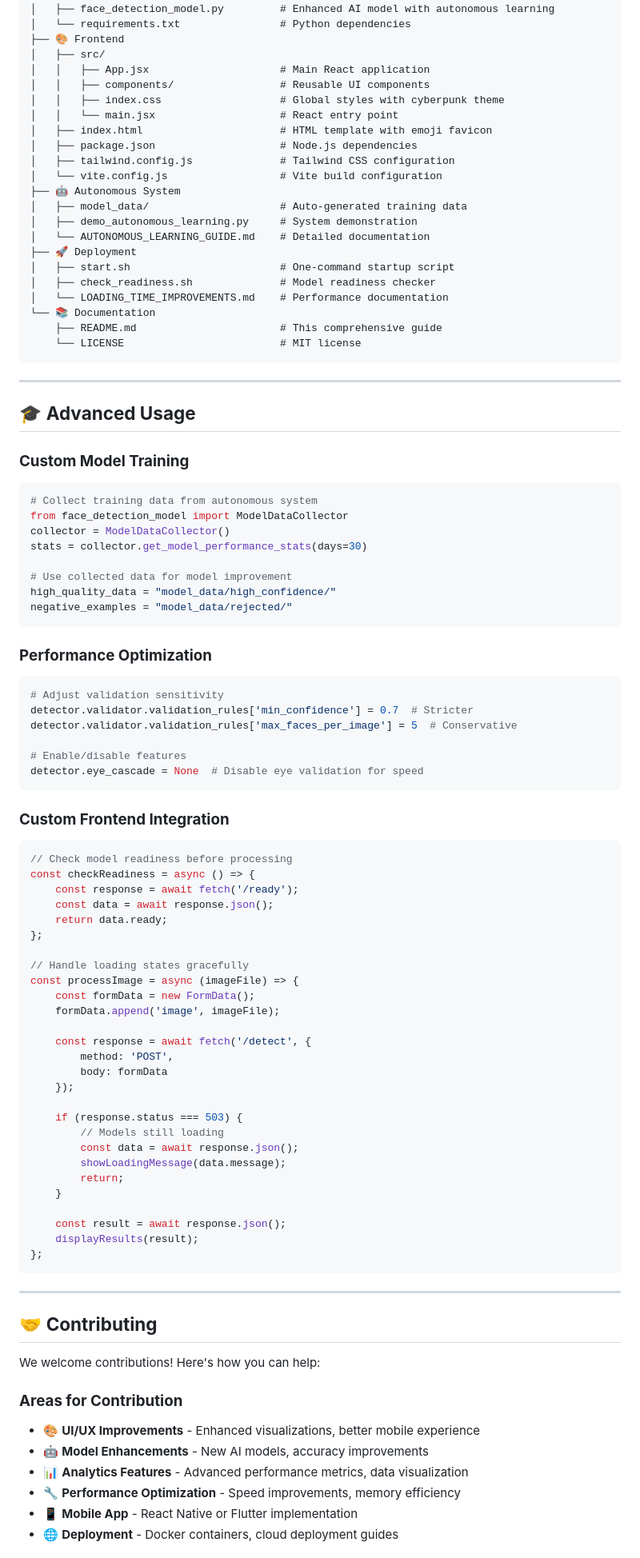
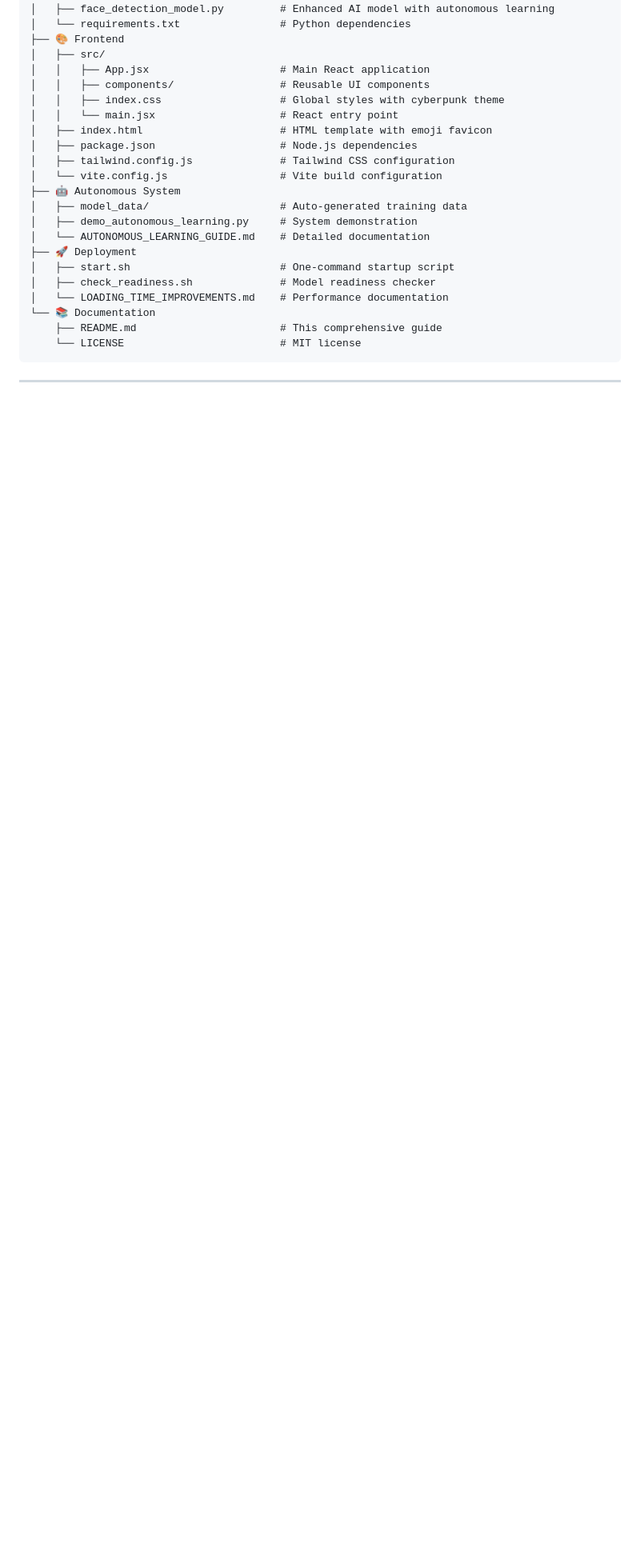
Before and after one commit to Param-10/FaceDetection_App, a Markdown page: README.md, the part around the change printed below. Shown: that part at 80% size. Rendered like a GitHub page; blank space fills up the shorter version.

````diff
--- a/README.md
+++ b/README.md
@@ -378,72 +378,3 @@ FaceDetection_WebApp/
 
 ---
 
-## 🎓 **Advanced Usage**
-
-### **Custom Model Training**
-```python
-# Collect training data from autonomous system
-from face_detection_model import ModelDataCollector
-collector = ModelDataCollector()
-stats = collector.get_model_performance_stats(days=30)
-
-# Use collected data for model improvement
-high_quality_data = "model_data/high_confidence/"
-negative_examples = "model_data/rejected/"
-```
-
-### **Performance Optimization**
-```python
-# Adjust validation sensitivity
-detector.validator.validation_rules['min_confidence'] = 0.7  # Stricter
-detector.validator.validation_rules['max_faces_per_image'] = 5  # Conservative
-
-# Enable/disable features
-detector.eye_cascade = None  # Disable eye validation for speed
-```
-
-### **Custom Frontend Integration**
-```javascript
-// Check model readiness before processing
-const checkReadiness = async () => {
-    const response = await fetch('/ready');
-    const data = await response.json();
-    return data.ready;
-};
-
-// Handle loading states gracefully
-const processImage = async (imageFile) => {
-    const formData = new FormData();
-    formData.append('image', imageFile);
-
-    const response = await fetch('/detect', {
-        method: 'POST',
-        body: formData
-    });
-
-    if (response.status === 503) {
-        // Models still loading
-        const data = await response.json();
-        showLoadingMessage(data.message);
-        return;
-    }
-
-    const result = await response.json();
-    displayResults(result);
-};
-```
-
----
-
-## 🤝 **Contributing**
-
-We welcome contributions! Here's how you can help:
-
-### **Areas for Contribution**
-- 🎨 **UI/UX Improvements** - Enhanced visualizations, better mobile experience
-- 🤖 **Model Enhancements** - New AI models, accuracy improvements
-- 📊 **Analytics Features** - Advanced performance metrics, data visualization
-- 🔧 **Performance Optimization** - Speed improvements, memory efficiency
-- 📱 **Mobile App** - React Native or Flutter implementation
-- 🌐 **Deployment** - Docker containers, cloud deployment guides
-
````
Also changed, not shown: other parts of README.md (+0 -47 lines).
